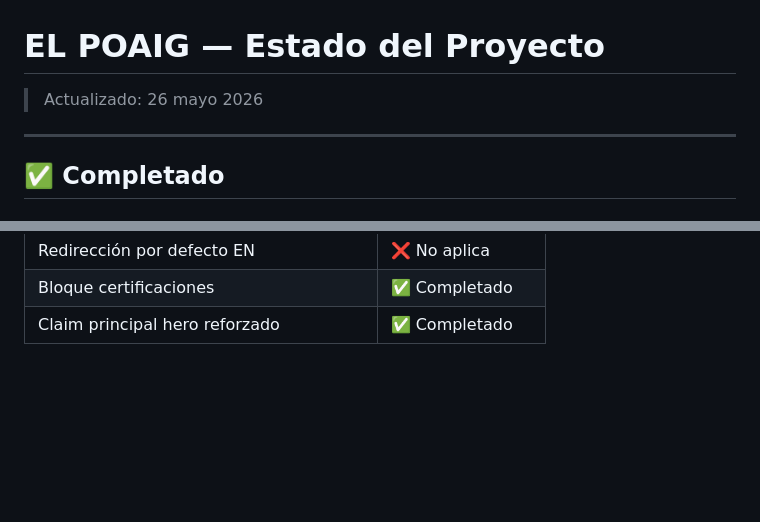
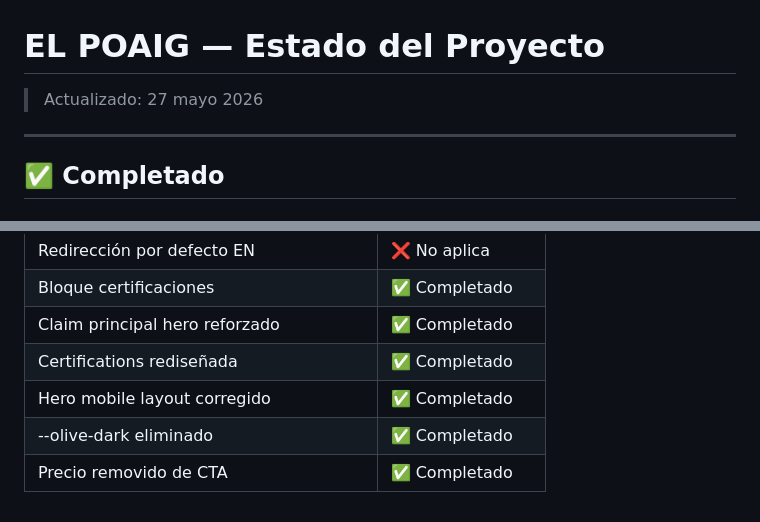
Before and after one commit to luisfrm/el-poaig, a Markdown page: requirements/status.md, 2 parts joined by grey strips. GitHub-like rendering; blank space fills up the shorter version.

```diff
--- a/requirements/status.md
+++ b/requirements/status.md
@@ -1,6 +1,6 @@
 # EL POAIG — Estado del Proyecto
 
-> Actualizado: 26 mayo 2026
+> Actualizado: 27 mayo 2026
 
 ---
 
@@ -152,3 +190,7 @@ Aplicados en `index-v2.html`. Pendiente replicar en versiones ES y JP.
 | Redirección por defecto EN | ❌ No aplica |
 | Bloque certificaciones | ✅ Completado |
 | Claim principal hero reforzado | ✅ Completado |
+| Certifications rediseñada | ✅ Completado |
+| Hero mobile layout corregido | ✅ Completado |
+| --olive-dark eliminado | ✅ Completado |
+| Precio removido de CTA | ✅ Completado |
```
Also changed, not shown: other parts of requirements/status.md (+38 -0 lines), requirements/spec-25-05.md (added, +32 -0 lines), requirements/spec-27-05.md (added, +9 -0 lines).
